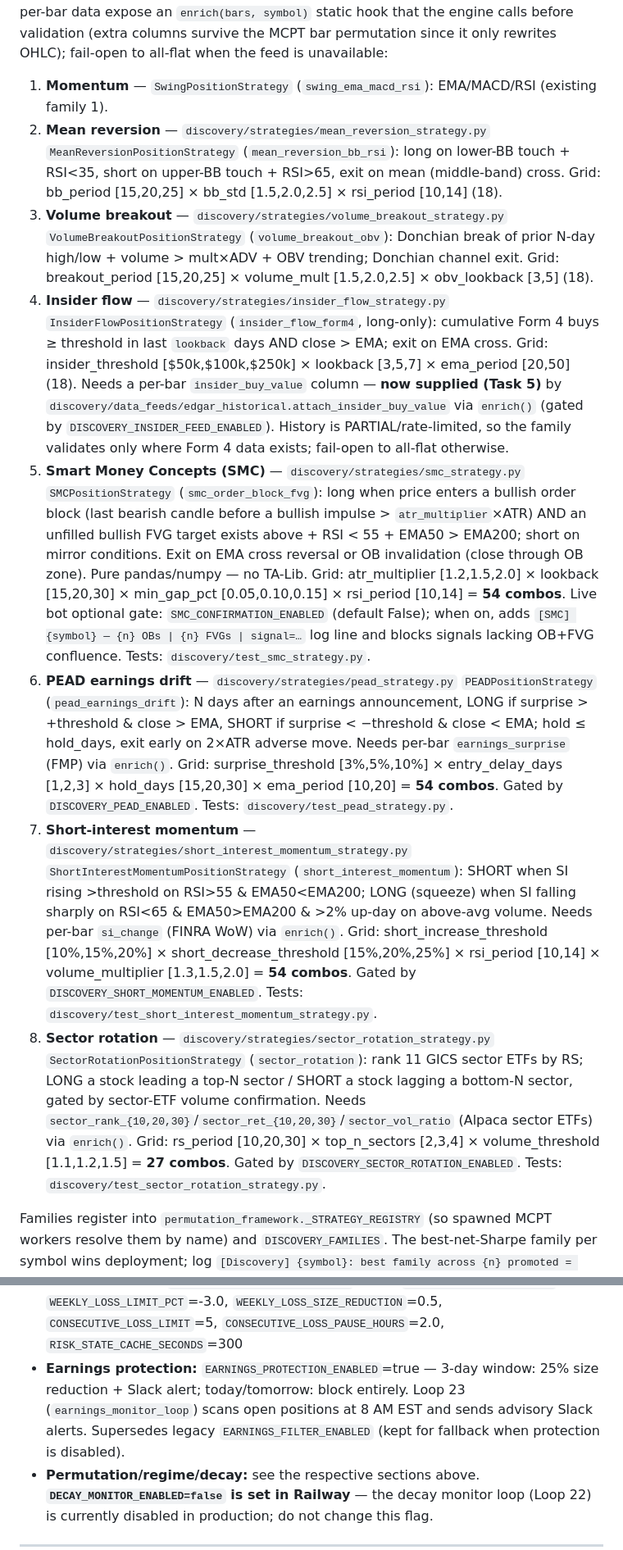
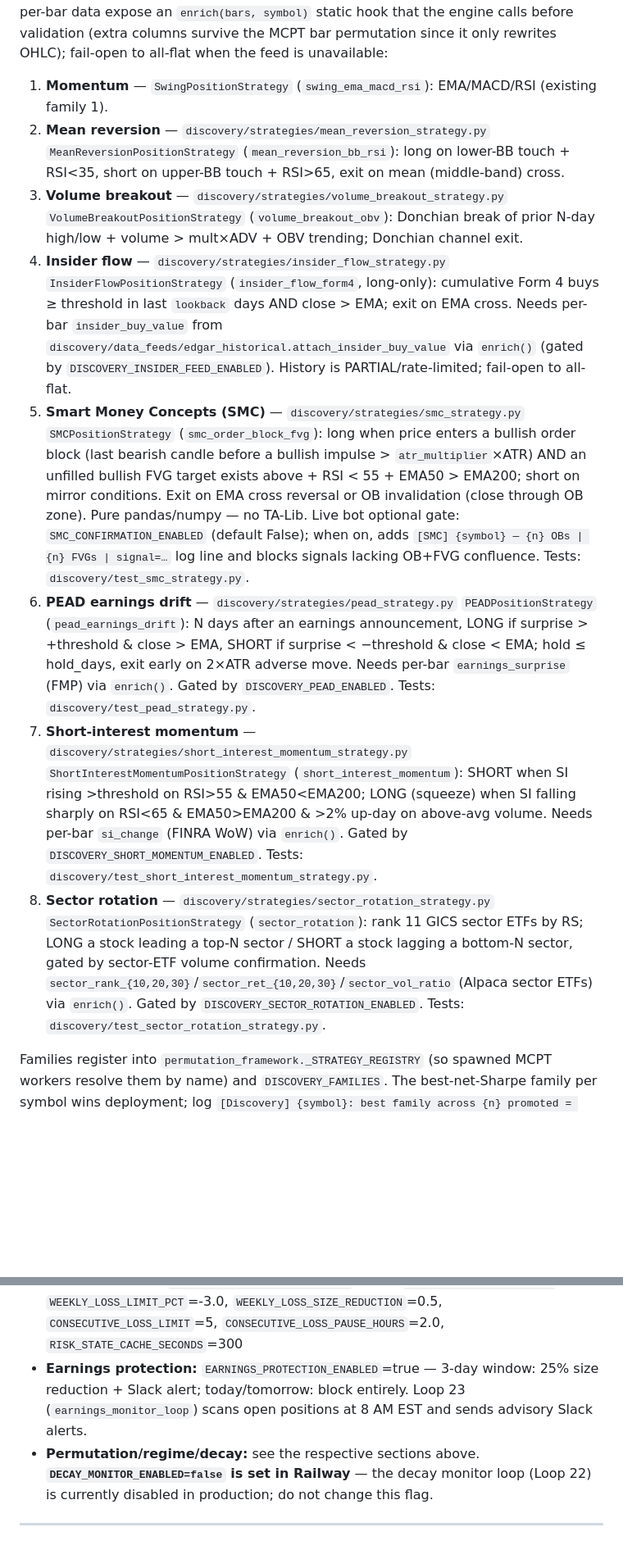
Before and after one commit to BlitheBot/hybrid-trading-bot, a Markdown page: CLAUDE.md, 2 parts joined by grey strips. Shown at 82% size. Rendered like a GitHub page; blank space fills up the shorter version.

```diff
--- a/CLAUDE.md
+++ b/CLAUDE.md
@@ -110,13 +110,13 @@ A Python asyncio trading bot running 24/7 on Railway with 23 concurrent loops. T
 
 **Multi-factor strategy families (Tasks 3, 9 & overnight build):** the Discovery Engine validates **8 position-vector families** per symbol each weekly run (gated by `DISCOVERY_MULTI_FAMILY_ENABLED`, default on; families 6–8 each gate individually too), each implementing the `SwingPositionStrategy` interface (`name`/`param_grid()`/`position_vector()`) and flowing through the full cost + regime + MCPT pipeline. Families needing external per-bar data expose an `enrich(bars, symbol)` static hook that the engine calls before validation (extra columns survive the MCPT bar permutation since it only rewrites OHLC); fail-open to all-flat when the feed is unavailable:
 1. **Momentum** — `SwingPositionStrategy` (`swing_ema_macd_rsi`): EMA/MACD/RSI (existing family 1).
-2. **Mean reversion** — `discovery/strategies/mean_reversion_strategy.py` `MeanReversionPositionStrategy` (`mean_reversion_bb_rsi`): long on lower-BB touch + RSI<35, short on upper-BB touch + RSI>65, exit on mean (middle-band) cross. Grid: bb_period [15,20,25] × bb_std [1.5,2.0,2.5] × rsi_period [10,14] (18).
-3. **Volume breakout** — `discovery/strategies/volume_breakout_strategy.py` `VolumeBreakoutPositionStrategy` (`volume_breakout_obv`): Donchian break of prior N-day high/low + volume > mult×ADV + OBV trending; Donchian channel exit. Grid: breakout_period [15,20,25] × volume_mult [1.5,2.0,2.5] × obv_lookback [3,5] (18).
-4. **Insider flow** — `discovery/strategies/insider_flow_strategy.py` `InsiderFlowPositionStrategy` (`insider_flow_form4`, long-only): cumulative Form 4 buys ≥ threshold in last `lookback` days AND close > EMA; exit on EMA cross. Grid: insider_threshold [$50k,$100k,$250k] × lookback [3,5,7] × ema_period [20,50] (18). Needs a per-bar `insider_buy_value` column — **now supplied (Task 5)** by `discovery/data_feeds/edgar_historical.attach_insider_buy_value` via `enrich()` (gated by `DISCOVERY_INSIDER_FEED_ENABLED`). History is PARTIAL/rate-limited, so the family validates only where Form 4 data exists; fail-open to all-flat otherwise.
-5. **Smart Money Concepts (SMC)** — `discovery/strategies/smc_strategy.py` `SMCPositionStrategy` (`smc_order_block_fvg`): long when price enters a bullish order block (last bearish candle before a bullish impulse > `atr_multiplier`×ATR) AND an unfilled bullish FVG target exists above + RSI < 55 + EMA50 > EMA200; short on mirror conditions. Exit on EMA cross reversal or OB invalidation (close through OB zone). Pure pandas/numpy — no TA-Lib. Grid: atr_multiplier [1.2,1.5,2.0] × lookback [15,20,30] × min_gap_pct [0.05,0.10,0.15] × rsi_period [10,14] = **54 combos**. Live bot optional gate: `SMC_CONFIRMATION_ENABLED` (default False); when on, adds `[SMC] {symbol} — {n} OBs | {n} FVGs | signal=…` log line and blocks signals lacking OB+FVG confluence. Tests: `discovery/test_smc_strategy.py`.
-6. **PEAD earnings drift** — `discovery/strategies/pead_strategy.py` `PEADPositionStrategy` (`pead_earnings_drift`): N days after an earnings announcement, LONG if surprise > +threshold & close > EMA, SHORT if surprise < −threshold & close < EMA; hold ≤ hold_days, exit early on 2×ATR adverse move. Needs per-bar `earnings_surprise` (FMP) via `enrich()`. Grid: surprise_threshold [3%,5%,10%] × entry_delay_days [1,2,3] × hold_days [15,20,30] × ema_period [10,20] = **54 combos**. Gated by `DISCOVERY_PEAD_ENABLED`. Tests: `discovery/test_pead_strategy.py`.
-7. **Short-interest momentum** — `discovery/strategies/short_interest_momentum_strategy.py` `ShortInterestMomentumPositionStrategy` (`short_interest_momentum`): SHORT when SI rising >threshold on RSI>55 & EMA50<EMA200; LONG (squeeze) when SI falling sharply on RSI<65 & EMA50>EMA200 & >2% up-day on above-avg volume. Needs per-bar `si_change` (FINRA WoW) via `enrich()`. Grid: short_increase_threshold [10%,15%,20%] × short_decrease_threshold [15%,20%,25%] × rsi_period [10,14] × volume_multiplier [1.3,1.5,2.0] = **54 combos**. Gated by `DISCOVERY_SHORT_MOMENTUM_ENABLED`. Tests: `discovery/test_short_interest_momentum_strategy.py`.
-8. **Sector rotation** — `discovery/strategies/sector_rotation_strategy.py` `SectorRotationPositionStrategy` (`sector_rotation`): rank 11 GICS sector ETFs by RS; LONG a stock leading a top-N sector / SHORT a stock lagging a bottom-N sector, gated by sector-ETF volume confirmation. Needs `sector_rank_{10,20,30}`/`sector_ret_{10,20,30}`/`sector_vol_ratio` (Alpaca sector ETFs) via `enrich()`. Grid: rs_period [10,20,30] × top_n_sectors [2,3,4] × volume_threshold [1.1,1.2,1.5] = **27 combos**. Gated by `DISCOVERY_SECTOR_ROTATION_ENABLED`. Tests: `discovery/test_sector_rotation_strategy.py`.
+2. **Mean reversion** — `discovery/strategies/mean_reversion_strategy.py` `MeanReversionPositionStrategy` (`mean_reversion_bb_rsi`): long on lower-BB touch + RSI<35, short on upper-BB touch + RSI>65, exit on mean (middle-band) cross.
+3. **Volume breakout** — `discovery/strategies/volume_breakout_strategy.py` `VolumeBreakoutPositionStrategy` (`volume_breakout_obv`): Donchian break of prior N-day high/low + volume > mult×ADV + OBV trending; Donchian channel exit.
+4. **Insider flow** — `discovery/strategies/insider_flow_strategy.py` `InsiderFlowPositionStrategy` (`insider_flow_form4`, long-only): cumulative Form 4 buys ≥ threshold in last `lookback` days AND close > EMA; exit on EMA cross. Needs per-bar `insider_buy_value` from `discovery/data_feeds/edgar_historical.attach_insider_buy_value` via `enrich()` (gated by `DISCOVERY_INSIDER_FEED_ENABLED`). History is PARTIAL/rate-limited; fail-open to all-flat.
+5. **Smart Money Concepts (SMC)** — `discovery/strategies/smc_strategy.py` `SMCPositionStrategy` (`smc_order_block_fvg`): long when price enters a bullish order block (last bearish candle before a bullish impulse > `atr_multiplier`×ATR) AND an unfilled bullish FVG target exists above + RSI < 55 + EMA50 > EMA200; short on mirror conditions. Exit on EMA cross reversal or OB invalidation (close through OB zone). Pure pandas/numpy — no TA-Lib. Live bot optional gate: `SMC_CONFIRMATION_ENABLED` (default False); when on, adds `[SMC] {symbol} — {n} OBs | {n} FVGs | signal=…` log line and blocks signals lacking OB+FVG confluence. Tests: `discovery/test_smc_strategy.py`.
+6. **PEAD earnings drift** — `discovery/strategies/pead_strategy.py` `PEADPositionStrategy` (`pead_earnings_drift`): N days after an earnings announcement, LONG if surprise > +threshold & close > EMA, SHORT if surprise < −threshold & close < EMA; hold ≤ hold_days, exit early on 2×ATR adverse move. Needs per-bar `earnings_surprise` (FMP) via `enrich()`. Gated by `DISCOVERY_PEAD_ENABLED`. Tests: `discovery/test_pead_strategy.py`.
+7. **Short-interest momentum** — `discovery/strategies/short_interest_momentum_strategy.py` `ShortInterestMomentumPositionStrategy` (`short_interest_momentum`): SHORT when SI rising >threshold on RSI>55 & EMA50<EMA200; LONG (squeeze) when SI falling sharply on RSI<65 & EMA50>EMA200 & >2% up-day on above-avg volume. Needs per-bar `si_change` (FINRA WoW) via `enrich()`. Gated by `DISCOVERY_SHORT_MOMENTUM_ENABLED`. Tests: `discovery/test_short_interest_momentum_strategy.py`.
+8. **Sector rotation** — `discovery/strategies/sector_rotation_strategy.py` `SectorRotationPositionStrategy` (`sector_rotation`): rank 11 GICS sector ETFs by RS; LONG a stock leading a top-N sector / SHORT a stock lagging a bottom-N sector, gated by sector-ETF volume confirmation. Needs `sector_rank_{10,20,30}`/`sector_ret_{10,20,30}`/`sector_vol_ratio` (Alpaca sector ETFs) via `enrich()`. Gated by `DISCOVERY_SECTOR_ROTATION_ENABLED`. Tests: `discovery/test_sector_rotation_strategy.py`.
 
 Families register into `permutation_framework._STRATEGY_REGISTRY` (so spawned MCPT workers resolve them by name) and `DISCOVERY_FAMILIES`. The best-net-Sharpe family per symbol wins deployment; log `[Discovery] {symbol}: best family across {n} promoted = {name} (net Sharpe=…)`. Unit tests: `discovery/test_strategy_families.py`.
 
@@ -227,7 +217,7 @@ Config: `DECAY_MONITOR_ENABLED`, `DECAY_MIN_SIGNALS`, `DECAY_CRITICAL_MIN_SIGNAL
 - **Signal quality (T5):** `SIGNAL_QUALITY_ENABLED`=true, `SIGNAL_QUALITY_GATING_ENABLED`=true, `SIGNAL_QUALITY_MIN_SCORE`=5.0
 - **Crypto momentum (T6):** `CRYPTO_MOMENTUM_ENABLED`=true, `CRYPTO_MOMENTUM_EMA_FAST`=9, `CRYPTO_MOMENTUM_EMA_SLOW`=21, `CRYPTO_MOMENTUM_VOL_MULT`=1.2, `CRYPTO_MOMENTUM_ATR_STOP_MULT`=1.5, `CRYPTO_MOMENTUM_ATR_TARGET_MULT`=3.0, `CRYPTO_MOMENTUM_COOLDOWN_MINUTES`=15, `CRYPTO_MOMENTUM_MIN_MOVE_PCT`=0.001
 - **Risk limits (T8):** `MAX_SECTOR_CONCENTRATION_PCT`=30.0, `MAX_SINGLE_POSITION_PCT`=5.0, `WEEKLY_LOSS_LIMIT_PCT`=-3.0, `WEEKLY_LOSS_SIZE_REDUCTION`=0.5, `CONSECUTIVE_LOSS_LIMIT`=5, `CONSECUTIVE_LOSS_PAUSE_HOURS`=2.0, `RISK_STATE_CACHE_SECONDS`=300
-- **Earnings protection:** `EARNINGS_PROTECTION_ENABLED`=true — 3-day window: 25% size reduction + Slack alert; today/tomorrow: block entirely. Loop 23 (`earnings_monitor_loop`) scans open positions at 8 AM EST and sends advisory Slack alerts. Supersedes legacy `EARNINGS_FILTER_ENABLED` (kept for fallback when protection is disabled).
+- **Earnings protection:** `EARNINGS_PROTECTION_ENABLED`=true — 3-day window: 25% size reduction + Slack alert; today/tomorrow: block entirely. Loop 23 (`earnings_monitor_loop`) scans open positions at 8 AM EST and sends advisory Slack alerts.
 - **Permutation/regime/decay:** see the respective sections above. **`DECAY_MONITOR_ENABLED=false` is set in Railway** — the decay monitor loop (Loop 22) is currently disabled in production; do not change this flag.
 
 ---
```
Also changed, not shown: other parts of CLAUDE.md (+3 -13 lines), docs/history.md (added, +19 -0 lines).
